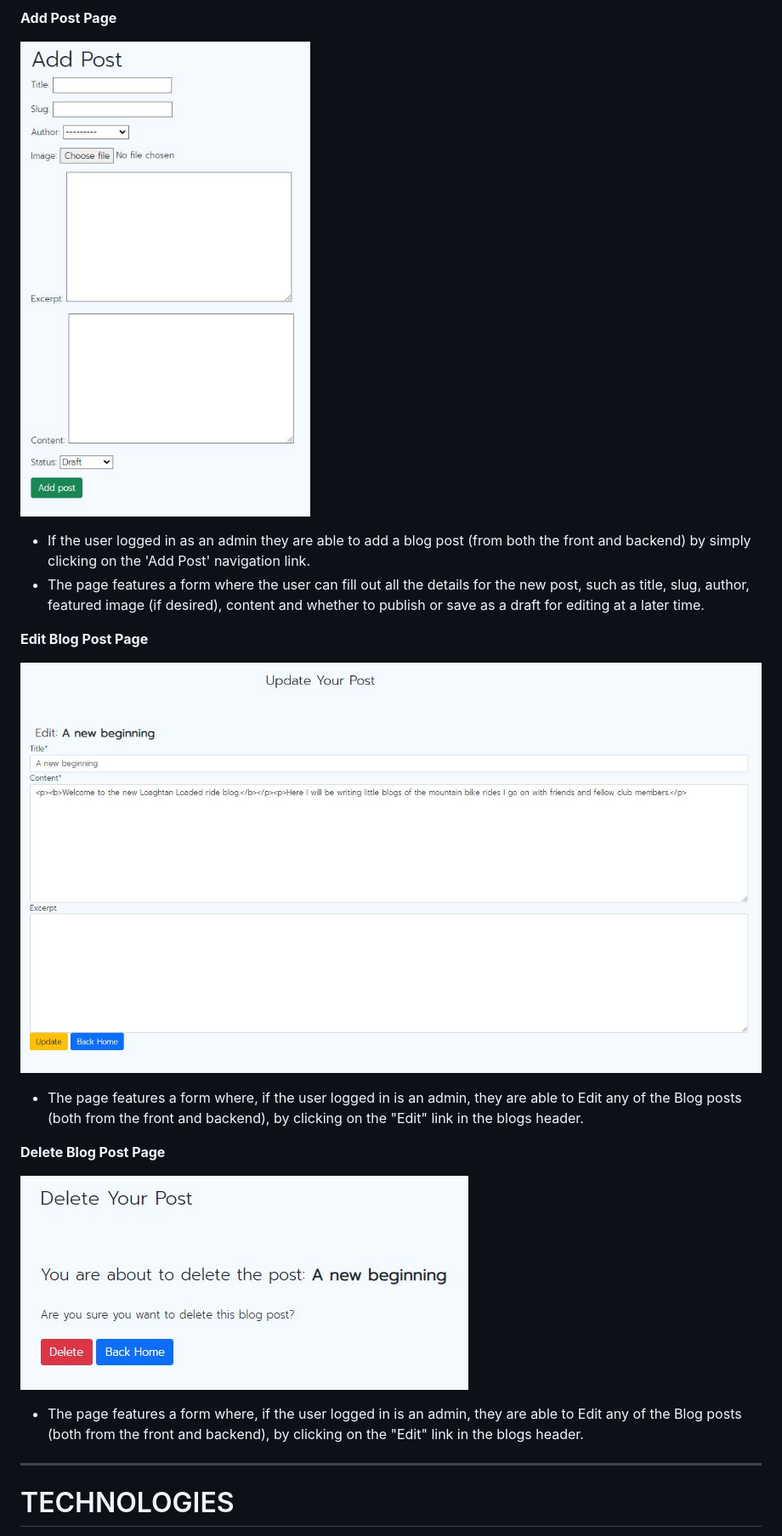
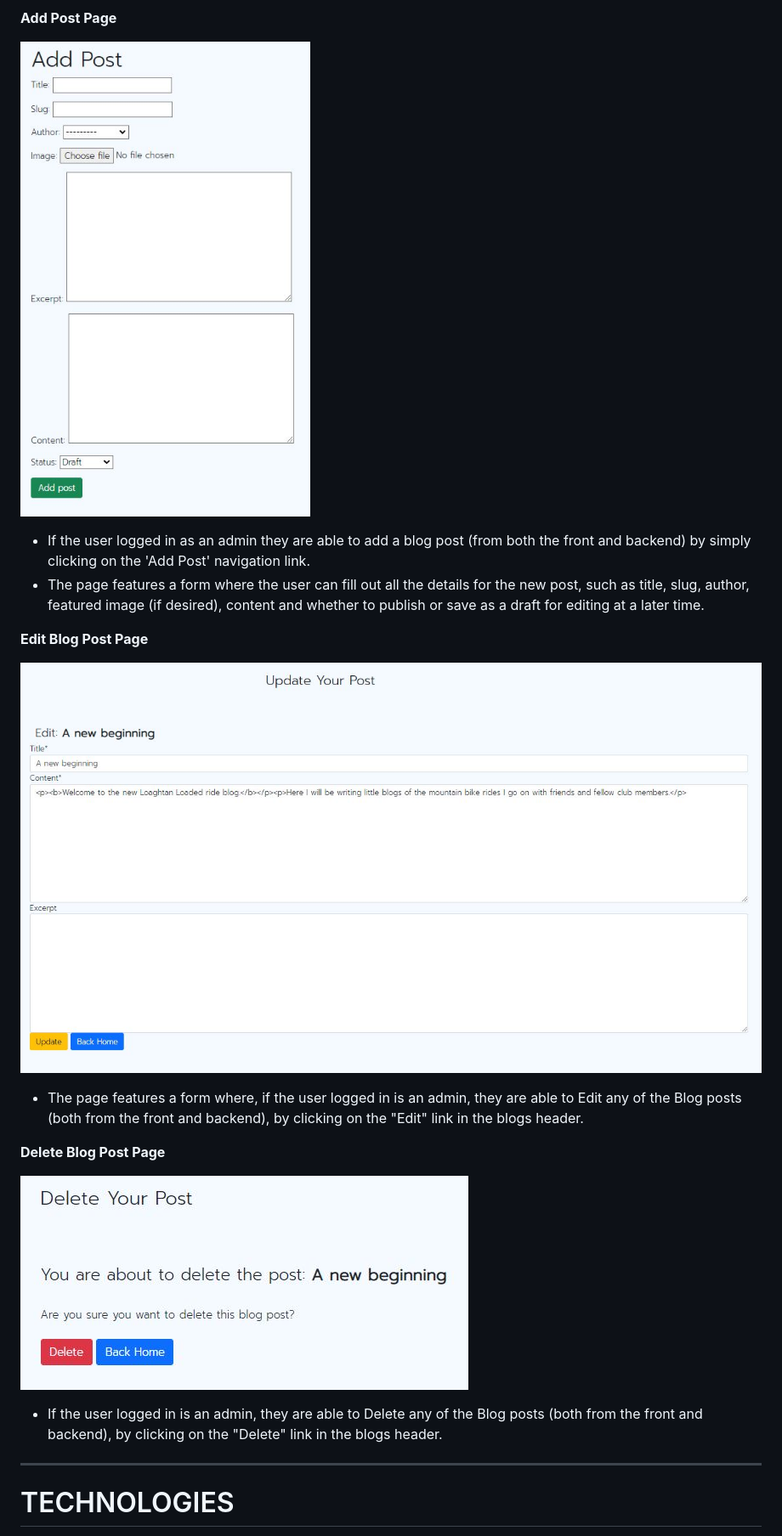
Before and after one commit to GaryCooper-pm/PP4-Django-project, a Markdown page: README.md, the part around the change printed below. Shown: that part at 85% size. Drawn GitHub-style.

```diff
--- a/README.md
+++ b/README.md
@@ -178,8 +178,8 @@ __Edit Blog Post Page__
 
 __Delete Blog Post Page__
 
-![Comment message](docs/images/delete_post.JPG)
-- The page features a form where, if the user logged in is an admin, they are able to Edit any of the Blog posts (both from the front and backend), by clicking on the "Edit" link in the blogs header.
+![Delete Post](docs/images/delete_post.JPG)
+- If the user logged in is an admin, they are able to Delete any of the Blog posts (both from the front and backend), by clicking on the "Delete" link in the blogs header.
 
 ---
 
```
Also changed, not shown: other parts of README.md (+17 -27 lines), docs/images/responsiveness.JPG (added).
